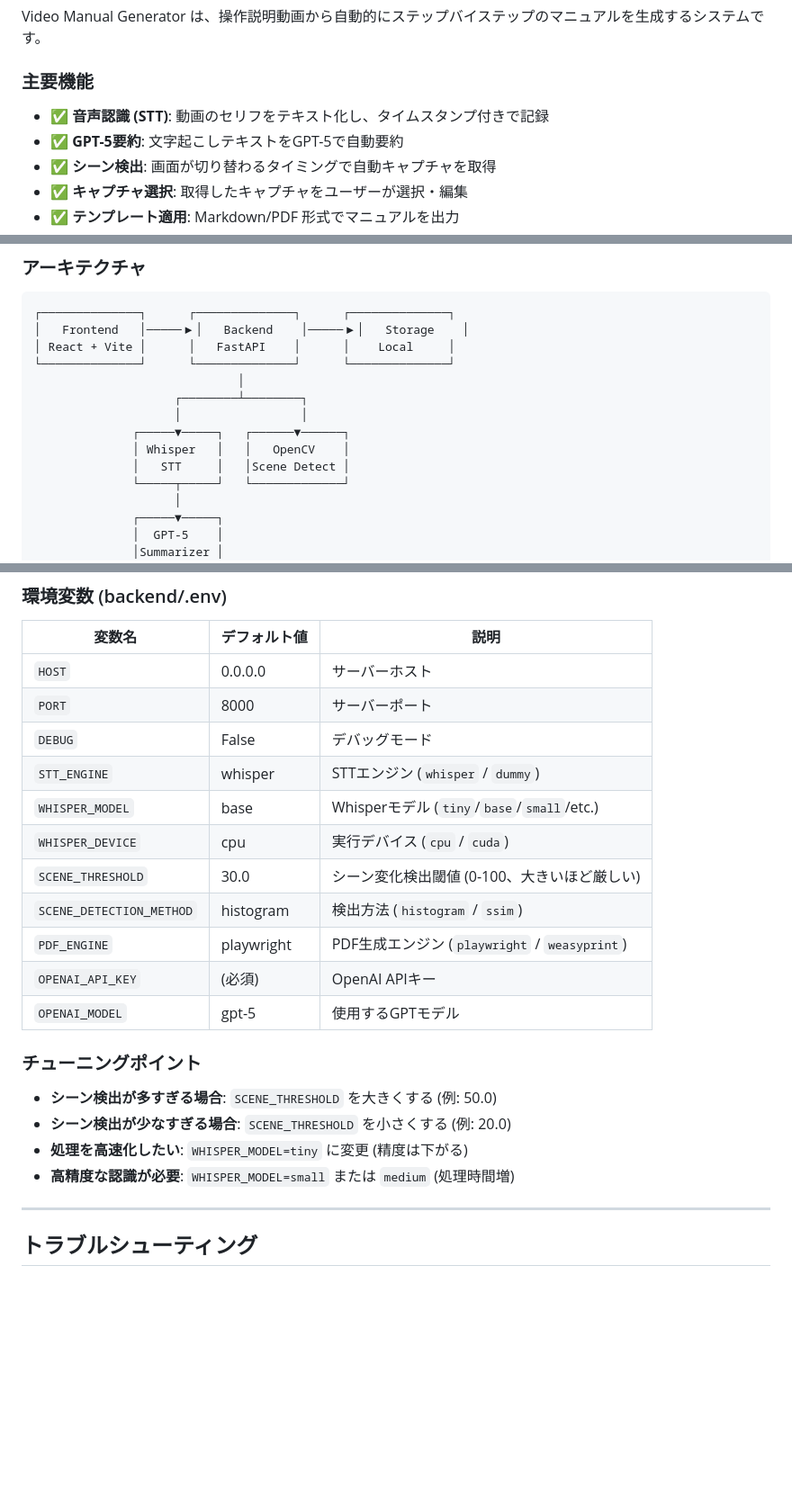
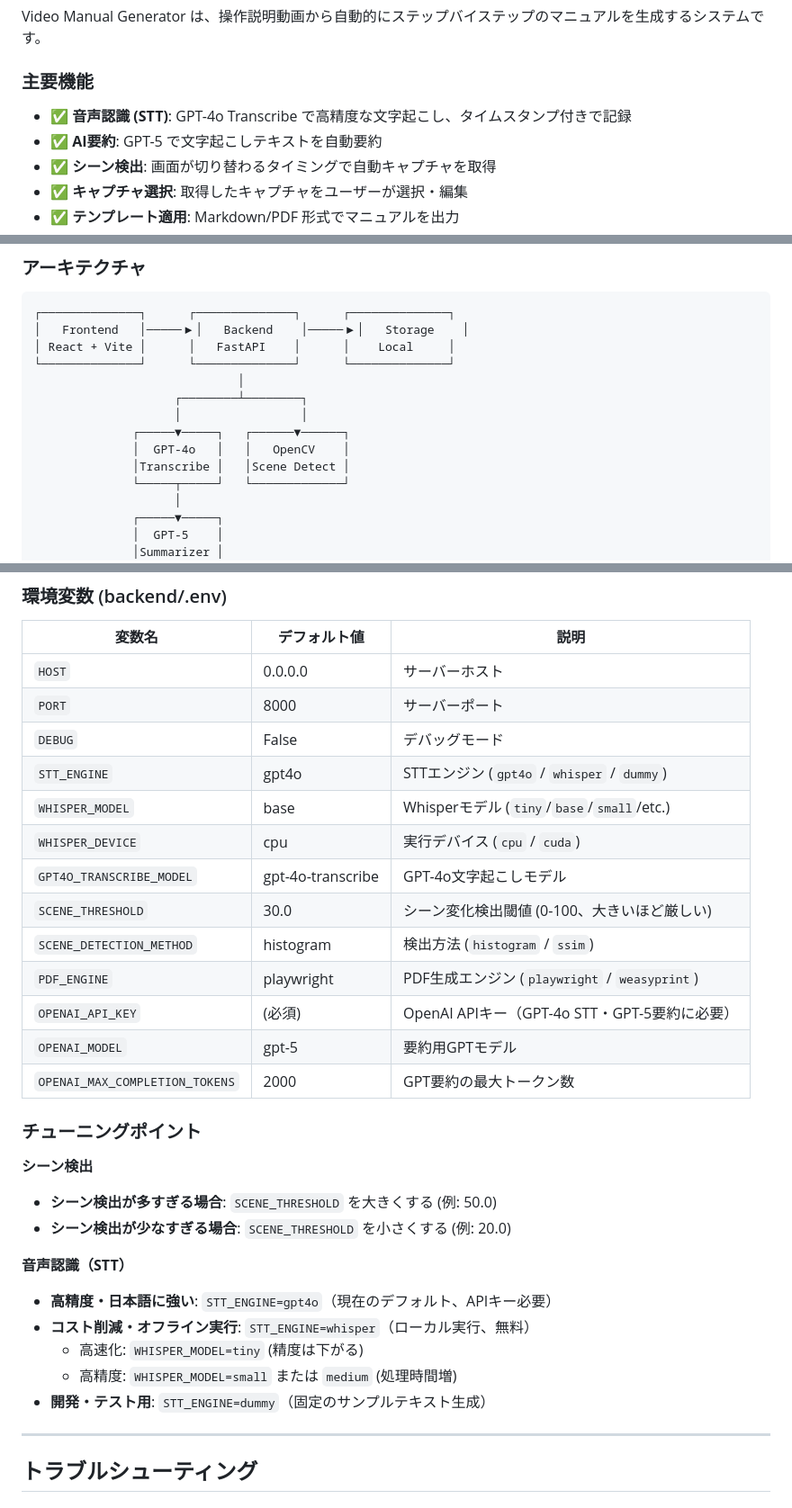
Before and after one commit to tsakamoto0522/create_manual, a Markdown page: README.md, 3 parts joined by grey strips. Shown: that part at 90% size. Drawn GitHub-style; blank space fills up the shorter version.

Commit message:
Update documentation: Fix GPT model versions and   repo name

```diff
--- a/README.md
+++ b/README.md
@@ -12,8 +12,8 @@ Video Manual Generator は、操作説明動画から自動的にステップバ
 
 ### 主要機能
 
-- ✅ **音声認識 (STT)**: 動画のセリフをテキスト化し、タイムスタンプ付きで記録
-- ✅ **GPT-5要約**: 文字起こしテキストをGPT-5で自動要約
+- ✅ **音声認識 (STT)**: GPT-4o Transcribe で高精度な文字起こし、タイムスタンプ付きで記録
+- ✅ **AI要約**: GPT-5 で文字起こしテキストを自動要約
 - ✅ **シーン検出**: 画面が切り替わるタイミングで自動キャプチャを取得
 - ✅ **キャプチャ選択**: 取得したキャプチャをユーザーが選択・編集
 - ✅ **テンプレート適用**: Markdown/PDF 形式でマニュアルを出力
@@ -30,8 +30,8 @@ Video Manual Generator は、操作説明動画から自動的にステップバ
                     ┌────────┴────────┐
                     │                 │
               ┌─────▼─────┐   ┌──────▼──────┐
-              │ Whisper   │   │   OpenCV    │
-              │   STT     │   │Scene Detect │
+              │  GPT-4o   │   │   OpenCV    │
+              │Transcribe │   │Scene Detect │
               └─────┬─────┘   └─────────────┘
                     │
               ┌─────▼─────┐
@@ -307,21 +307,29 @@ curl -X POST http://localhost:8000/export/pdf \
 | `HOST`                   | 0.0.0.0        | サーバーホスト                                 |
 | `PORT`                   | 8000           | サーバーポート                                 |
 | `DEBUG`                  | False          | デバッグモード                                 |
-| `STT_ENGINE`             | whisper        | STTエンジン (`whisper` / `dummy`)           |
+| `STT_ENGINE`             | gpt4o          | STTエンジン (`gpt4o` / `whisper` / `dummy`) |
 | `WHISPER_MODEL`          | base           | Whisperモデル (`tiny`/`base`/`small`/etc.)   |
 | `WHISPER_DEVICE`         | cpu            | 実行デバイス (`cpu` / `cuda`)                |
+| `GPT4O_TRANSCRIBE_MODEL` | gpt-4o-transcribe | GPT-4o文字起こしモデル                      |
 | `SCENE_THRESHOLD`        | 30.0           | シーン変化検出閾値 (0-100、大きいほど厳しい)        |
 | `SCENE_DETECTION_METHOD` | histogram      | 検出方法 (`histogram` / `ssim`)             |
 | `PDF_ENGINE`             | playwright     | PDF生成エンジン (`playwright` / `weasyprint`) |
-| `OPENAI_API_KEY`         | (必須)          | OpenAI APIキー                              |
-| `OPENAI_MODEL`           | gpt-5          | 使用するGPTモデル                             |
+| `OPENAI_API_KEY`         | (必須)          | OpenAI APIキー（GPT-4o STT・GPT-5要約に必要） |
+| `OPENAI_MODEL`           | gpt-5          | 要約用GPTモデル                              |
+| `OPENAI_MAX_COMPLETION_TOKENS` | 2000    | GPT要約の最大トークン数                        |
 
 ### チューニングポイント
 
+**シーン検出**
 - **シーン検出が多すぎる場合**: `SCENE_THRESHOLD` を大きくする (例: 50.0)
 - **シーン検出が少なすぎる場合**: `SCENE_THRESHOLD` を小さくする (例: 20.0)
-- **処理を高速化したい**: `WHISPER_MODEL=tiny` に変更 (精度は下がる)
-- **高精度な認識が必要**: `WHISPER_MODEL=small` または `medium` (処理時間増)
+
+**音声認識（STT）**
+- **高精度・日本語に強い**: `STT_ENGINE=gpt4o`（現在のデフォルト、APIキー必要）
+- **コスト削減・オフライン実行**: `STT_ENGINE=whisper`（ローカル実行、無料）
+  - 高速化: `WHISPER_MODEL=tiny` (精度は下がる)
+  - 高精度: `WHISPER_MODEL=small` または `medium` (処理時間増)
+- **開発・テスト用**: `STT_ENGINE=dummy`（固定のサンプルテキスト生成）
 
 ---
 
```
Also changed, not shown: other parts of README.md (+4 -4 lines).
